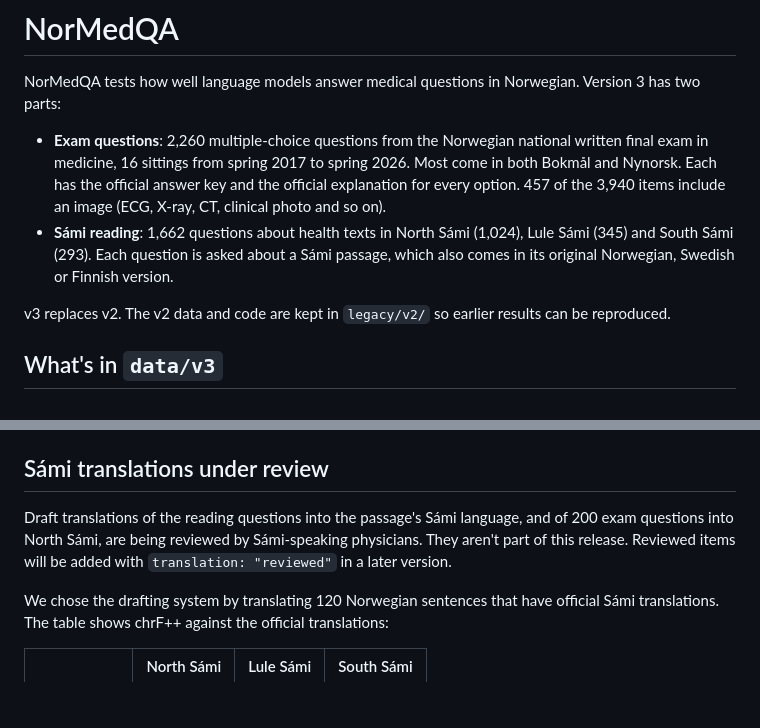
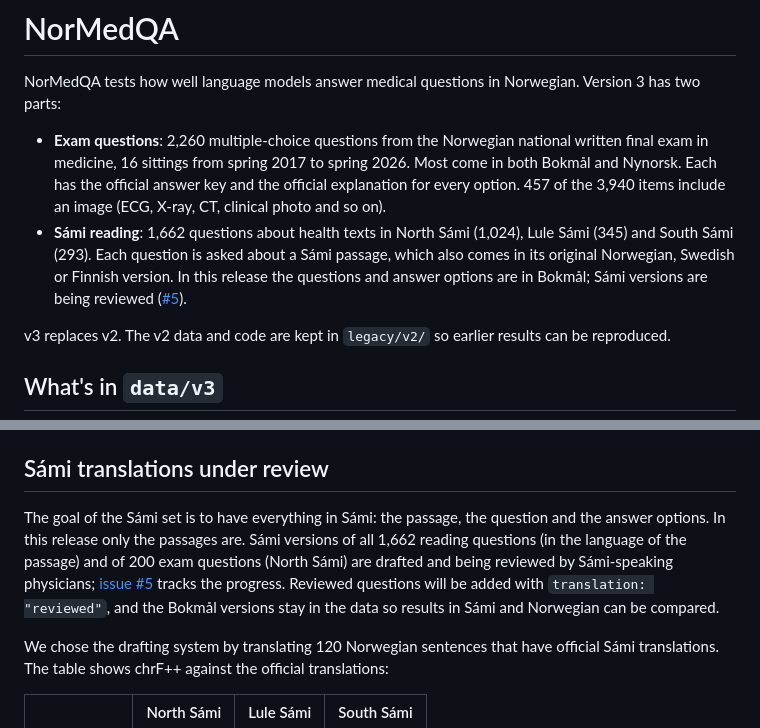
Before and after one commit to kelkalot/normedqa, a Markdown page: README.md, 2 parts joined by grey strips. Drawn GitHub-style; blank space fills up the shorter version.

Commit message:
Link the Sámi review issue and state the all-Sámi goal
The Sámi reading set is meant to be Sámi throughout; this release has
Sámi passages with Bokmål questions. Point to issue #5, which tracks
the review of the Sámi question drafts.

```diff
--- a/README.md
+++ b/README.md
@@ -3,7 +3,7 @@
 NorMedQA tests how well language models answer medical questions in Norwegian. Version 3 has two parts:
 
 - **Exam questions**: 2,260 multiple-choice questions from the Norwegian national written final exam in medicine, 16 sittings from spring 2017 to spring 2026. Most come in both Bokmål and Nynorsk. Each has the official answer key and the official explanation for every option. 457 of the 3,940 items include an image (ECG, X-ray, CT, clinical photo and so on).
-- **Sámi reading**: 1,662 questions about health texts in North Sámi (1,024), Lule Sámi (345) and South Sámi (293). Each question is asked about a Sámi passage, which also comes in its original Norwegian, Swedish or Finnish version.
+- **Sámi reading**: 1,662 questions about health texts in North Sámi (1,024), Lule Sámi (345) and South Sámi (293). Each question is asked about a Sámi passage, which also comes in its original Norwegian, Swedish or Finnish version. In this release the questions and answer options are in Bokmål; Sámi versions are being reviewed ([#5](https://github.com/kelkalot/normedqa/issues/5)).
 
 v3 replaces v2. The v2 data and code are kept in `legacy/v2/` so earlier results can be reproduced.
 
@@ -106,7 +106,7 @@ Keeping only questions that a model gets wrong without the passage also keeps qu
 
 ## Sámi translations under review
 
-Draft translations of the reading questions into the passage's Sámi language, and of 200 exam questions into North Sámi, are being reviewed by Sámi-speaking physicians. They aren't part of this release. Reviewed items will be added with `translation: "reviewed"` in a later version.
+The goal of the Sámi set is to have everything in Sámi: the passage, the question and the answer options. In this release only the passages are. Sámi versions of all 1,662 reading questions (in the language of the passage) and of 200 exam questions (North Sámi) are drafted and being reviewed by Sámi-speaking physicians; [issue #5](https://github.com/kelkalot/normedqa/issues/5) tracks the progress. Reviewed questions will be added with `translation: "reviewed"`, and the Bokmål versions stay in the data so results in Sámi and Norwegian can be compared.
 
 We chose the drafting system by translating 120 Norwegian sentences that have official Sámi translations. The table shows chrF++ against the official translations:
 
```
Also changed, not shown: hf/dataset_card.md (+1 -1 lines).
